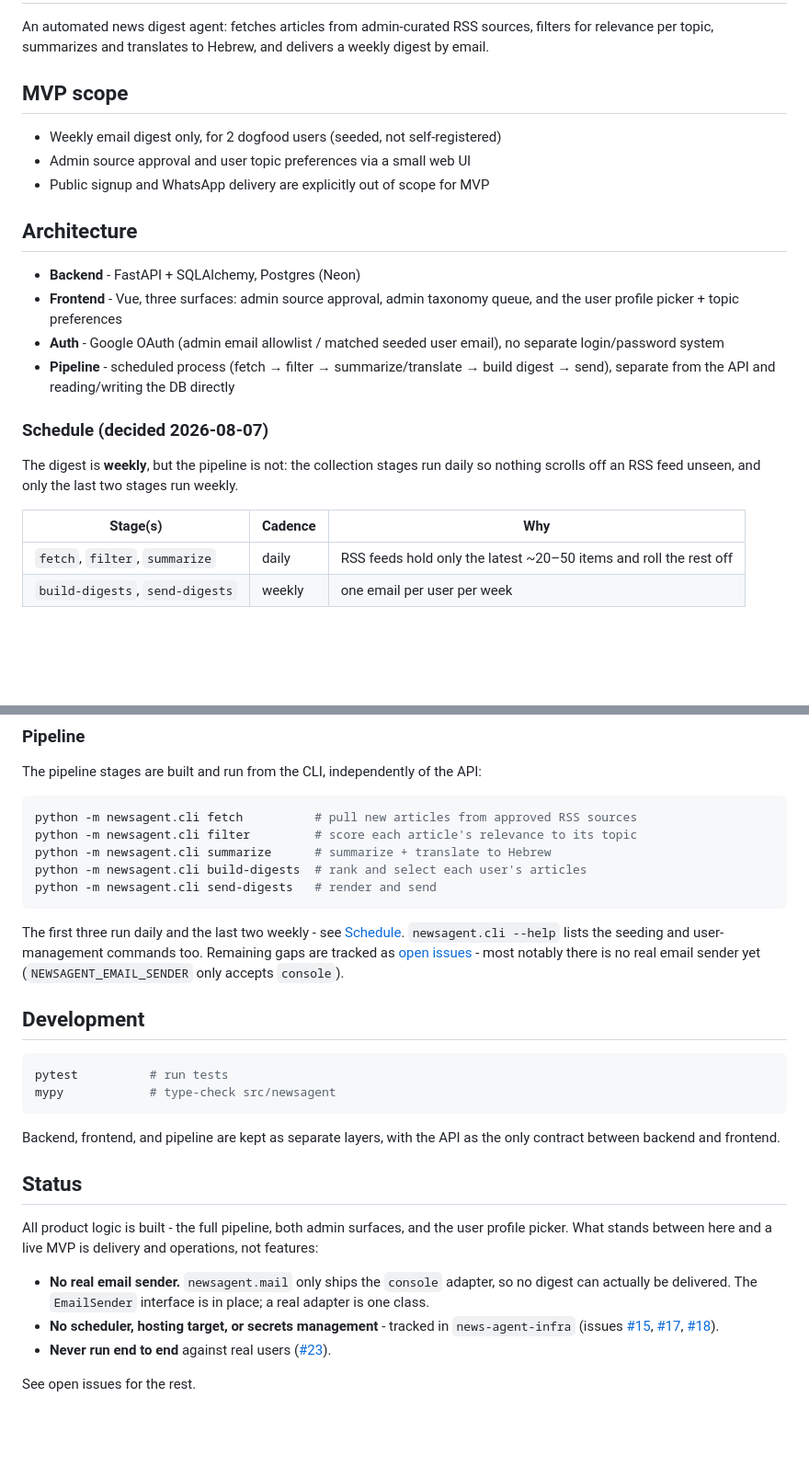
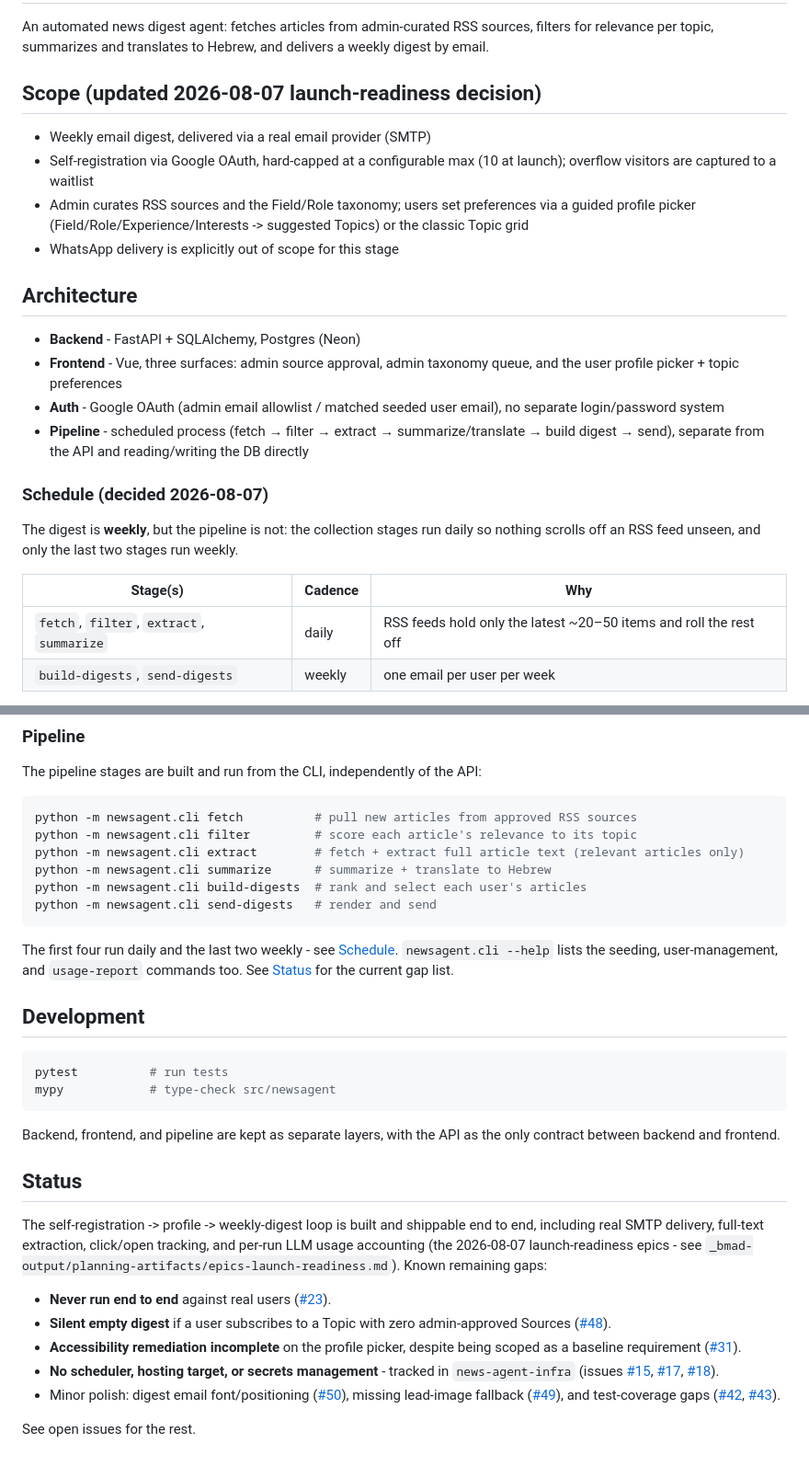
Before and after one commit to MONS-Designers/news-agent, a Markdown page: README.md, 2 parts joined by grey strips. Shown at 92% size. GitHub-like rendering; blank space fills up the shorter version.

Commit message:
docs: sync CLAUDE.md and README.md with shipped 2026-08-07 launch-readiness scope
Both files still described the pre-launch-readiness MVP (seeded-only users,
no self-registration, no real email sender), contradicting shipped code
(self-registration + waitlist, SMTP delivery, full-text extraction, click
tracking, usage accounting). Per /bmad-correct-course sprint change proposal,
see _bmad-output/planning-artifacts/sprint-change-proposal-2026-08-16.md.

Co-Authored-By: Claude Sonnet 5 <noreply@anthropic.com>

````diff
--- a/README.md
+++ b/README.md
@@ -3,11 +3,14 @@
 An automated news digest agent: fetches articles from admin-curated RSS sources, filters for
 relevance per topic, summarizes and translates to Hebrew, and delivers a weekly digest by email.
 
-## MVP scope
+## Scope (updated 2026-08-07 launch-readiness decision)
 
-- Weekly email digest only, for 2 dogfood users (seeded, not self-registered)
-- Admin source approval and user topic preferences via a small web UI
-- Public signup and WhatsApp delivery are explicitly out of scope for MVP
+- Weekly email digest, delivered via a real email provider (SMTP)
+- Self-registration via Google OAuth, hard-capped at a configurable max (10 at launch);
+  overflow visitors are captured to a waitlist
+- Admin curates RSS sources and the Field/Role taxonomy; users set preferences via a guided
+  profile picker (Field/Role/Experience/Interests -> suggested Topics) or the classic Topic grid
+- WhatsApp delivery is explicitly out of scope for this stage
 
 ## Architecture
 
@@ -16,8 +19,8 @@ relevance per topic, summarizes and translates to Hebrew, and delivers a weekly
   profile picker + topic preferences
 - **Auth** - Google OAuth (admin email allowlist / matched seeded user email), no separate
   login/password system
-- **Pipeline** - scheduled process (fetch → filter → summarize/translate → build digest → send),
-  separate from the API and reading/writing the DB directly
+- **Pipeline** - scheduled process (fetch → filter → extract → summarize/translate → build
+  digest → send), separate from the API and reading/writing the DB directly
 
 ### Schedule (decided 2026-08-07)
 
@@ -26,7 +29,7 @@ scrolls off an RSS feed unseen, and only the last two stages run weekly.
 
 | Stage(s)                             | Cadence | Why                                                       |
 | ------------------------------------ | ------- | --------------------------------------------------------- |
-| `fetch`, `filter`, `summarize`       | daily   | RSS feeds hold only the latest ~20–50 items and roll the rest off |
+| `fetch`, `filter`, `extract`, `summarize` | daily | RSS feeds hold only the latest ~20–50 items and roll the rest off |
 | `build-digests`, `send-digests`      | weekly  | one email per user per week                               |
 
 That means two scheduled jobs, not one - see `news-agent-infra` for the cron definitions.
@@ -123,15 +126,15 @@ The pipeline stages are built and run from the CLI, independently of the API:
 ```bash
 python -m newsagent.cli fetch          # pull new articles from approved RSS sources
 python -m newsagent.cli filter         # score each article's relevance to its topic
+python -m newsagent.cli extract        # fetch + extract full article text (relevant articles only)
 python -m newsagent.cli summarize      # summarize + translate to Hebrew
 python -m newsagent.cli build-digests  # rank and select each user's articles
 python -m newsagent.cli send-digests   # render and send
 ```
 
-The first three run daily and the last two weekly - see [Schedule](#schedule-decided-2026-08-07).
-`newsagent.cli --help` lists the seeding and user-management commands too. Remaining gaps are
-tracked as [open issues](https://github.com/MONS-Designers/news-agent/issues) - most notably
-there is no real email sender yet (`NEWSAGENT_EMAIL_SENDER` only accepts `console`).
+The first four run daily and the last two weekly - see [Schedule](#schedule-decided-2026-08-07).
+`newsagent.cli --help` lists the seeding, user-management, and `usage-report` commands too.
+See [Status](#status) for the current gap list.
 
 ## Development
 
@@ -145,16 +148,25 @@ between backend and frontend.
 
 ## Status
 
-All product logic is built - the full pipeline, both admin surfaces, and the user profile picker.
-What stands between here and a live MVP is delivery and operations, not features:
+The self-registration -> profile -> weekly-digest loop is built and shippable end to end,
+including real SMTP delivery, full-text extraction, click/open tracking, and per-run LLM usage
+accounting (the 2026-08-07 launch-readiness epics - see
+`_bmad-output/planning-artifacts/epics-launch-readiness.md`). Known remaining gaps:
 
-- **No real email sender.** `newsagent.mail` only ships the `console` adapter, so no digest can
-  actually be delivered. The `EmailSender` interface is in place; a real adapter is one class.
+- **Never run end to end** against real users
+  ([#23](https://github.com/MONS-Designers/news-agent/issues/23)).
+- **Silent empty digest** if a user subscribes to a Topic with zero admin-approved Sources
+  ([#48](https://github.com/MONS-Designers/news-agent/issues/48)).
+- **Accessibility remediation incomplete** on the profile picker, despite being scoped as a
+  baseline requirement ([#31](https://github.com/MONS-Designers/news-agent/issues/31)).
 - **No scheduler, hosting target, or secrets management** - tracked in `news-agent-infra`
   (issues [#15](https://github.com/MONS-Designers/news-agent/issues/15),
   [#17](https://github.com/MONS-Designers/news-agent/issues/17),
   [#18](https://github.com/MONS-Designers/news-agent/issues/18)).
-- **Never run end to end** against real users
-  ([#23](https://github.com/MONS-Designers/news-agent/issues/23)).
+- Minor polish: digest email font/positioning
+  ([#50](https://github.com/MONS-Designers/news-agent/issues/50)), missing lead-image fallback
+  ([#49](https://github.com/MONS-Designers/news-agent/issues/49)), and test-coverage gaps
+  ([#42](https://github.com/MONS-Designers/news-agent/issues/42),
+  [#43](https://github.com/MONS-Designers/news-agent/issues/43)).
 
 See open issues for the rest.
````
Also changed, not shown: claude.md (+17 -10 lines).
